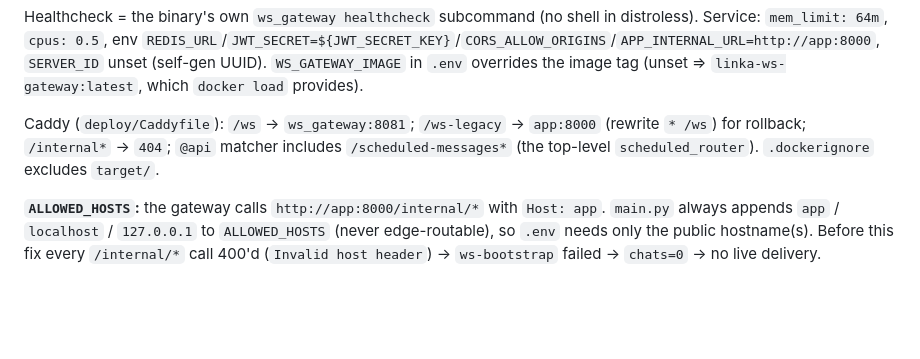
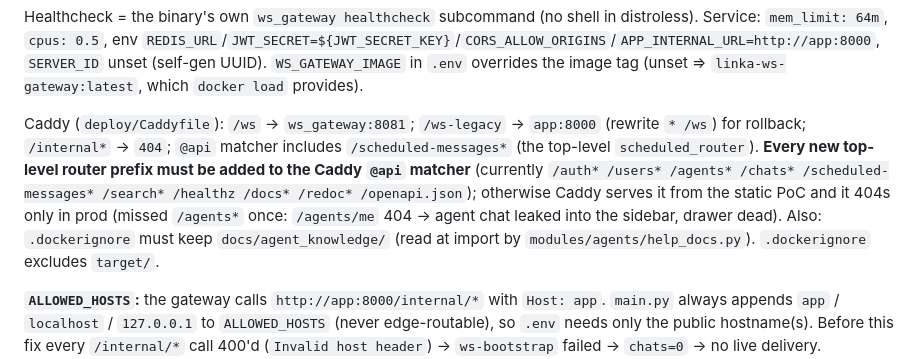
Before and after one commit to yokuflik/LINKA, a Markdown page: .claude_docs/deployment.md, the part around the change. Drawn GitHub-style; blank space fills up the shorter version.

Commit message:
docs: Caddy @api rule for new routers, dockerignore note

```diff
--- a/.claude_docs/deployment.md
+++ b/.claude_docs/deployment.md
@@ -143,6 +143,7 @@ image tag (unset ⇒ `linka-ws-gateway:latest`, which `docker load` provides).
 Caddy (`deploy/Caddyfile`): `/ws` → `ws_gateway:8081`; `/ws-legacy` →
 `app:8000` (rewrite `* /ws`) for rollback; `/internal*` → `404`; `@api` matcher
 includes `/scheduled-messages*` (the top-level `scheduled_router`).
+**Every new top-level router prefix must be added to the Caddy `@api` matcher** (currently `/auth* /users* /agents* /chats* /scheduled-messages* /search* /healthz /docs* /redoc* /openapi.json`); otherwise Caddy serves it from the static PoC and it 404s only in prod (missed `/agents*` once: `/agents/me` 404 → agent chat leaked into the sidebar, drawer dead). Also: `.dockerignore` must keep `docs/agent_knowledge/` (read at import by `modules/agents/help_docs.py`).
 `.dockerignore` excludes `target/`.
 
 **`ALLOWED_HOSTS`:** the gateway calls `http://app:8000/internal/*` with
```
